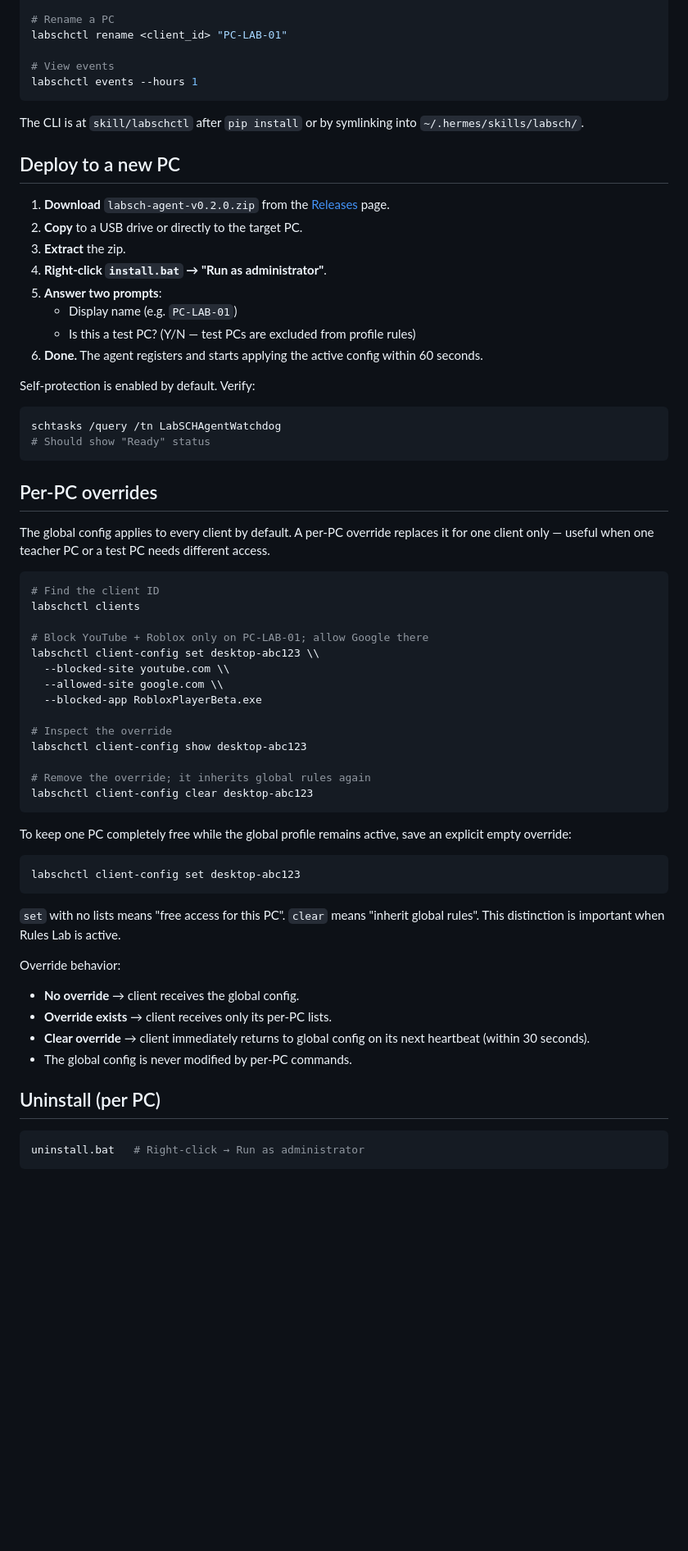
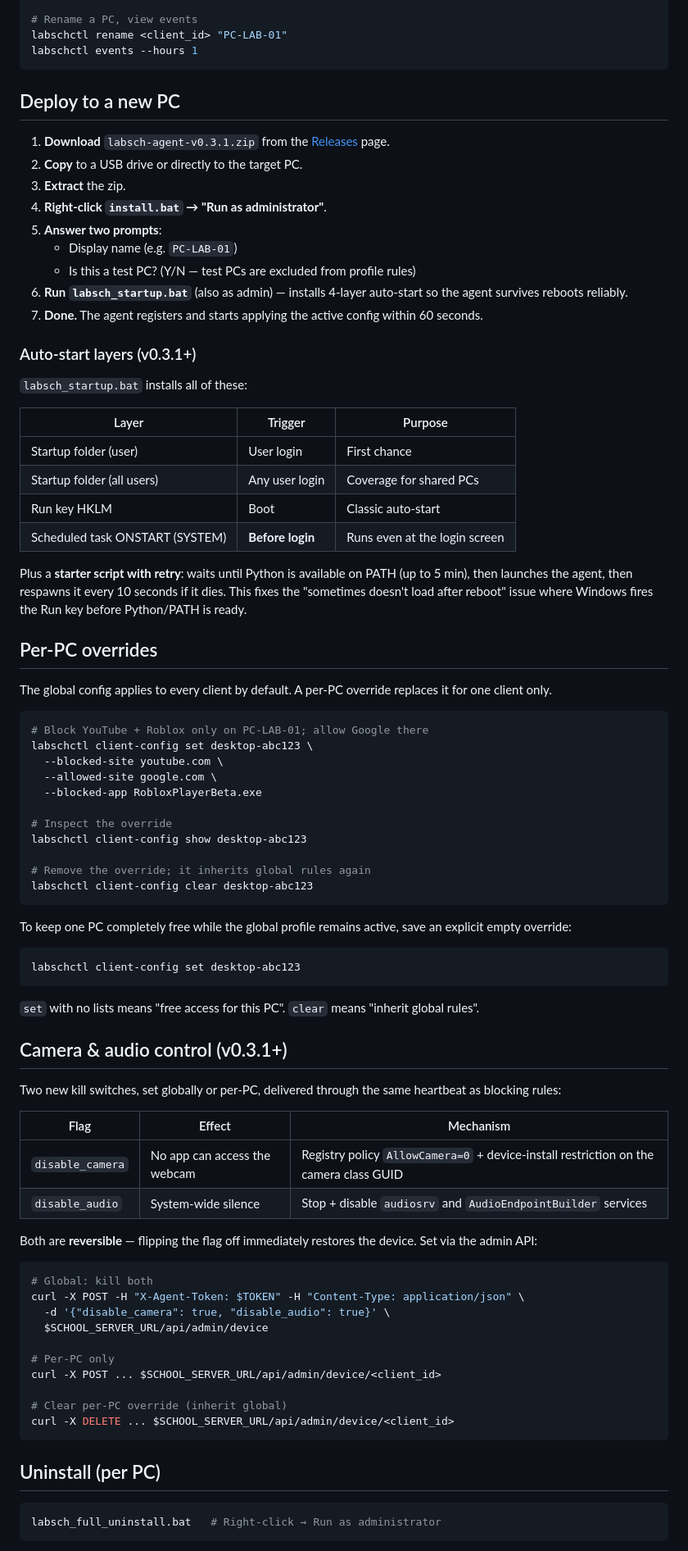
Before and after one commit to fajrisilmi12-cyber/labsch, a Markdown page: README.md, the part around one of its changes. Shown at 82% size. GitHub-like rendering; blank space fills up the shorter version.

````diff
--- a/README.md
+++ b/README.md
@@ -71,45 +91,43 @@ labschctl profile list
 
-# Rename a PC
+# Rename a PC, view events
 labschctl rename <client_id> "PC-LAB-01"
-
-# View events
 labschctl events --hours 1
 ```
 
-The CLI is at `skill/labschctl` after `pip install` or by symlinking into `~/.hermes/skills/labsch/`.
-
 ## Deploy to a new PC
 
-1. **Download** `labsch-agent-v0.2.0.zip` from the [Releases](../../releases) page.
+1. **Download** `labsch-agent-v0.3.1.zip` from the [Releases](../../releases) page.
 2. **Copy** to a USB drive or directly to the target PC.
 3. **Extract** the zip.
 4. **Right-click `install.bat` → "Run as administrator"**.
 5. **Answer two prompts**:
    - Display name (e.g. `PC-LAB-01`)
    - Is this a test PC? (Y/N — test PCs are excluded from profile rules)
-6. **Done.** The agent registers and starts applying the active config within 60 seconds.
+6. **Run `labsch_startup.bat`** (also as admin) — installs 4-layer auto-start so the agent survives reboots reliably.
+7. **Done.** The agent registers and starts applying the active config within 60 seconds.
 
-Self-protection is enabled by default. Verify:
+### Auto-start layers (v0.3.1+)
 
-```powershell
-schtasks /query /tn LabSCHAgentWatchdog
-# Should show "Ready" status
-```
+`labsch_startup.bat` installs all of these:
+
+| Layer | Trigger | Purpose |
+|---|---|---|
+| Startup folder (user) | User login | First chance |
+| Startup folder (all users) | Any user login | Coverage for shared PCs |
+| Run key HKLM | Boot | Classic auto-start |
+| Scheduled task ONSTART (SYSTEM) | **Before login** | Runs even at the login screen |
+
+Plus a **starter script with retry**: waits until Python is available on PATH (up to 5 min), then launches the agent, then respawns it every 10 seconds if it dies. This fixes the "sometimes doesn't load after reboot" issue where Windows fires the Run key before Python/PATH is ready.
 
 ## Per-PC overrides
 
-The global config applies to every client by default. A per-PC override
-replaces it for one client only — useful when one teacher PC or a test PC
-needs different access.
+The global config applies to every client by default. A per-PC override replaces it for one client only.
 
 ```bash
-# Find the client ID
-labschctl clients
-
 # Block YouTube + Roblox only on PC-LAB-01; allow Google there
-labschctl client-config set desktop-abc123 \\
-  --blocked-site youtube.com \\
-  --allowed-site google.com \\
+labschctl client-config set desktop-abc123 \
+  --blocked-site youtube.com \
+  --allowed-site google.com \
   --blocked-app RobloxPlayerBeta.exe
 
 # Inspect the override
@@ -119,26 +137,41 @@ labschctl client-config show desktop-abc123
 labschctl client-config clear desktop-abc123
 ```
 
-To keep one PC completely free while the global profile remains active, save
-an explicit empty override:
+To keep one PC completely free while the global profile remains active, save an explicit empty override:
 
 ```bash
 labschctl client-config set desktop-abc123
 ```
 
-`set` with no lists means "free access for this PC". `clear` means "inherit
-global rules". This distinction is important when Rules Lab is active.
+`set` with no lists means "free access for this PC". `clear` means "inherit global rules".
 
-Override behavior:
+## Camera & audio control (v0.3.1+)
 
-- **No override** → client receives the global config.
-- **Override exists** → client receives only its per-PC lists.
-- **Clear override** → client immediately returns to global config on its next heartbeat (within 30 seconds).
-- The global config is never modified by per-PC commands.
+Two new kill switches, set globally or per-PC, delivered through the same heartbeat as blocking rules:
+
+| Flag | Effect | Mechanism |
+|---|---|---|
+| `disable_camera` | No app can access the webcam | Registry policy `AllowCamera=0` + device-install restriction on the camera class GUID |
+| `disable_audio` | System-wide silence | Stop + disable `audiosrv` and `AudioEndpointBuilder` services |
+
+Both are **reversible** — flipping the flag off immediately restores the device. Set via the admin API:
+
+```bash
+# Global: kill both
+curl -X POST -H "X-Agent-Token: $TOKEN" -H "Content-Type: application/json" \
+  -d '{"disable_camera": true, "disable_audio": true}' \
+  $SCHOOL_SERVER_URL/api/admin/device
+
+# Per-PC only
+curl -X POST ... $SCHOOL_SERVER_URL/api/admin/device/<client_id>
+
+# Clear per-PC override (inherit global)
+curl -X DELETE ... $SCHOOL_SERVER_URL/api/admin/device/<client_id>
+```
 
 ## Uninstall (per PC)
 
 ```powershell
-uninstall.bat   # Right-click → Run as administrator
+labsch_full_uninstall.bat   # Right-click → Run as administrator
 ```
 
````
Also changed, not shown: other parts of README.md (+131 -185 lines).
